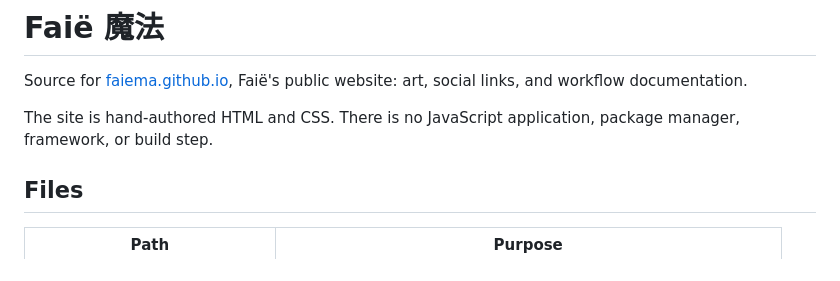
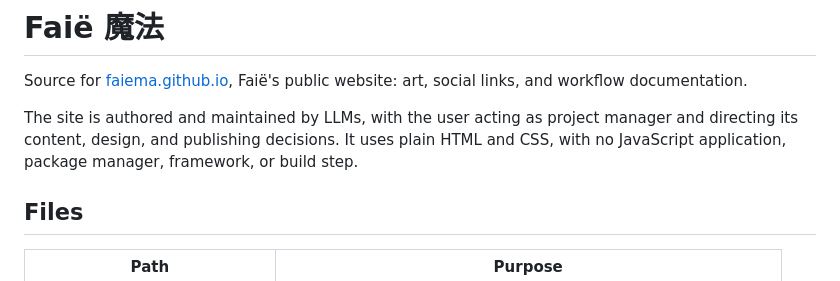
Before and after one commit to faiema/faiema.github.io, a Markdown page: README.md, the part around the change. Drawn GitHub-style.

Commit message:
Clarify LLM authorship and user project management

```diff
--- a/README.md
+++ b/README.md
@@ -2,7 +2,7 @@
 
 Source for [faiema.github.io](https://faiema.github.io/), Faië's public website: art, social links, and workflow documentation.
 
-The site is hand-authored HTML and CSS. There is no JavaScript application, package manager, framework, or build step.
+The site is authored and maintained by LLMs, with the user acting as project manager and directing its content, design, and publishing decisions. It uses plain HTML and CSS, with no JavaScript application, package manager, framework, or build step.
 
 ## Files
 
```
Also changed, not shown: AGENTS.md (+1 -1 lines).
